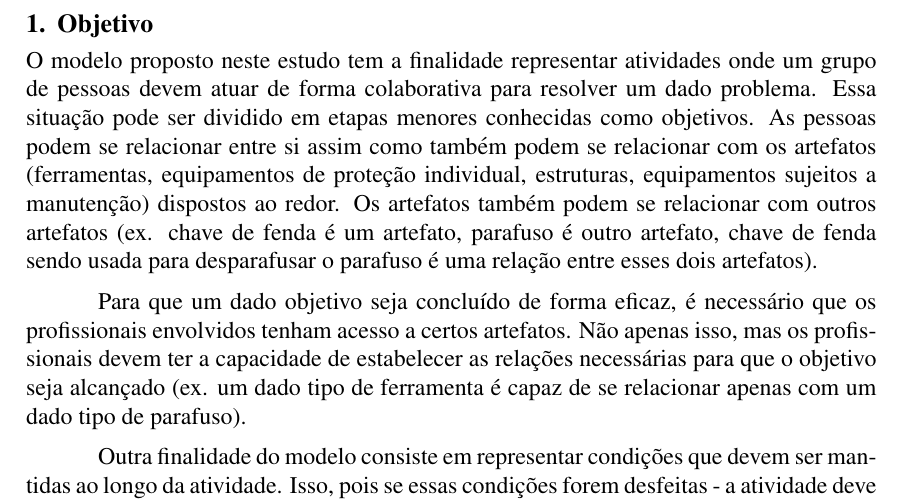
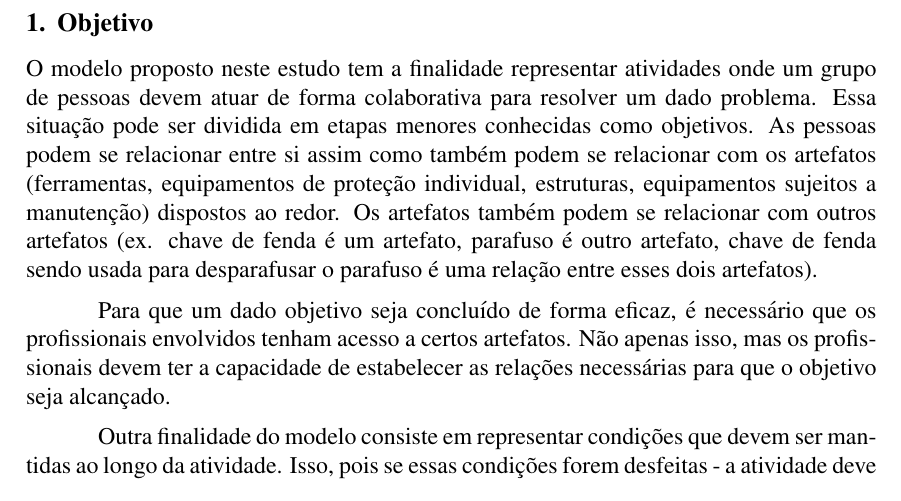
Before and after one commit to joneng2016/LogicStrucutAboutSanctionModelMultiAgent, a LaTeX document (text/sbc-template.tex): part of page 1 of 42, cut so that both start at the same text. Compiled offline with pdfLaTeX.

Commit message:
nos relacionamentos affect

```diff
--- a/text/sbc-template.tex
+++ b/text/sbc-template.tex
@@ -21,9 +21,9 @@
 
 \section{Objetivo}
 
-O modelo proposto neste estudo tem a finalidade representar atividades onde um grupo de pessoas devem atuar de forma colaborativa para resolver um dado problema. Essa situação pode ser dividido em etapas menores conhecidas como objetivos. As pessoas podem se relacionar entre si assim como também podem se relacionar com os artefatos (ferramentas, equipamentos de proteção individual, estruturas, equipamentos sujeitos a manutenção) dispostos ao redor. Os artefatos também podem se relacionar com outros artefatos (ex. chave de fenda é um artefato, parafuso é outro artefato, chave de fenda sendo usada para desparafusar o parafuso é uma relação entre esses dois artefatos).
-
-Para que um dado objetivo seja concluído de forma eficaz, é necessário que os profissionais envolvidos tenham acesso a certos artefatos. Não apenas isso, mas os profissionais devem ter a capacidade de estabelecer as relações necessárias para que o objetivo seja alcançado (ex. um dado tipo de ferramenta é capaz de se relacionar apenas com um dado tipo de parafuso).
+O modelo proposto neste estudo tem a finalidade representar atividades onde um grupo de pessoas devem atuar de forma colaborativa para resolver um dado problema. Essa situação pode ser dividida em etapas menores conhecidas como objetivos. As pessoas podem se relacionar entre si assim como também podem se relacionar com os artefatos (ferramentas, equipamentos de proteção individual, estruturas, equipamentos sujeitos a manutenção) dispostos ao redor. Os artefatos também podem se relacionar com outros artefatos (ex. chave de fenda é um artefato, parafuso é outro artefato, chave de fenda sendo usada para desparafusar o parafuso é uma relação entre esses dois artefatos).
+
+Para que um dado objetivo seja concluído de forma eficaz, é necessário que os profissionais envolvidos tenham acesso a certos artefatos. Não apenas isso, mas os profissionais devem ter a capacidade de estabelecer as relações necessárias para que o objetivo seja alcançado.
 
 Outra finalidade do modelo consiste em representar condições que devem ser mantidas ao longo da atividade. Isso, pois se essas condições forem desfeitas - a atividade deve ser encerrada de imediato, caso contrário as pessoas envolvidas nesta manutenção estarão submetidas a risco de morte. Por exemplo; para realizar uma dada manutenção, a umidade relativa do ar não pode ser superior a 70 porcento.
 
```
Also changed, not shown: text/sbc-template.pdf, text/uml20.jpg (deleted), 5 other files.
